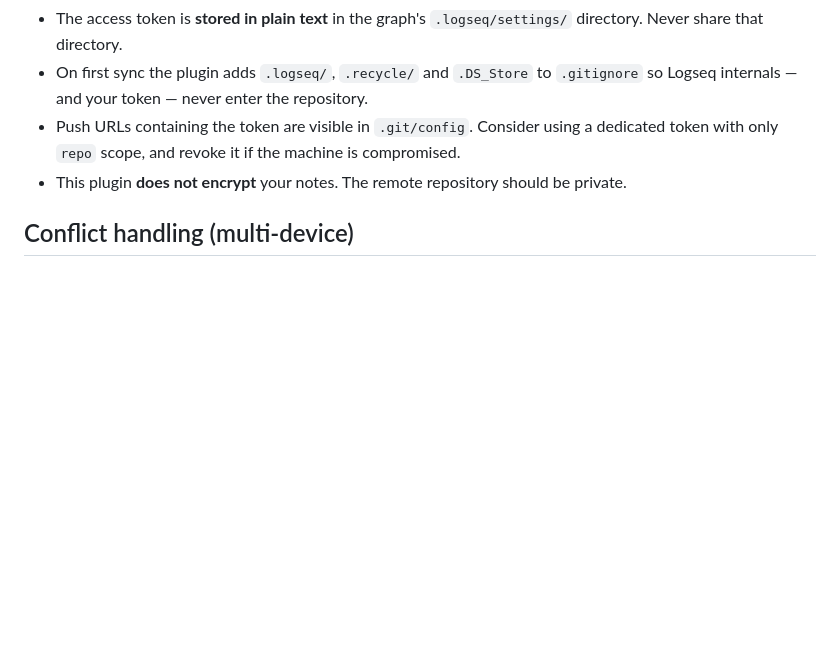
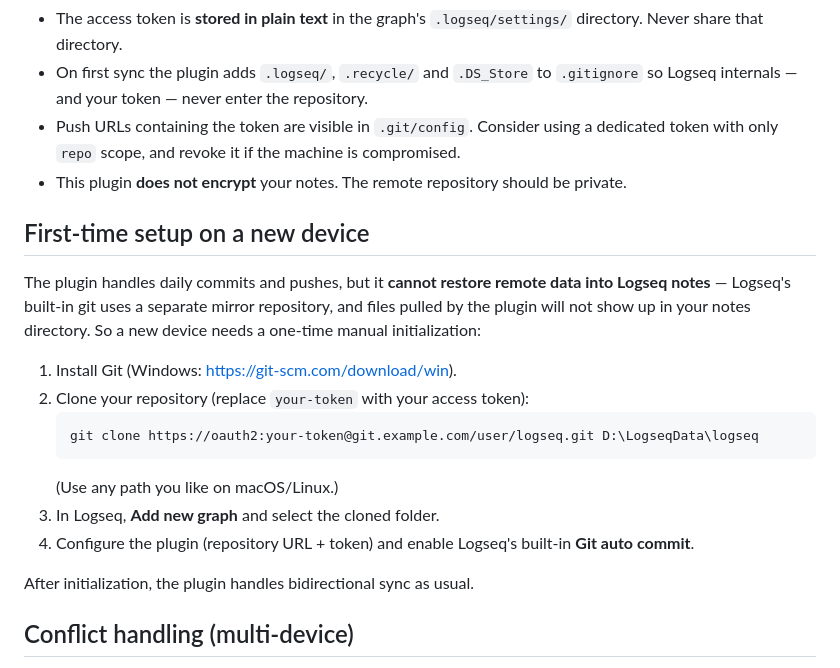
Before and after one commit to lkddi/logseq-gitea-sync, a Markdown page: README.en.md, the part around the change. GitHub-like rendering; blank space fills up the shorter version.

Commit message:
docs: add first-time setup on new device guide

````diff
--- a/README.en.md
+++ b/README.en.md
@@ -71,6 +71,21 @@ Toolbar button: click to sync immediately. Command palette: `Gitea Sync: ...` fo
 - Push URLs containing the token are visible in `.git/config`. Consider using a dedicated token with only `repo` scope, and revoke it if the machine is compromised.
 - This plugin **does not encrypt** your notes. The remote repository should be private.
 
+## First-time setup on a new device
+
+The plugin handles daily commits and pushes, but it **cannot restore remote data into Logseq notes** — Logseq's built-in git uses a separate mirror repository, and files pulled by the plugin will not show up in your notes directory. So a new device needs a one-time manual initialization:
+
+1. Install Git (Windows: https://git-scm.com/download/win).
+2. Clone your repository (replace `your-token` with your access token):
+   ```
+   git clone https://oauth2:your-token@git.example.com/user/logseq.git D:\LogseqData\logseq
+   ```
+   (Use any path you like on macOS/Linux.)
+3. In Logseq, **Add new graph** and select the cloned folder.
+4. Configure the plugin (repository URL + token) and enable Logseq's built-in **Git auto commit**.
+
+After initialization, the plugin handles bidirectional sync as usual.
+
 ## Conflict handling (multi-device)
 
 When `Pull --rebase` is enabled, the plugin runs `git pull --rebase origin <branch>` before pushing. If remote and local changes overlap, the rebase is **aborted automatically** to protect your data, and an error is shown. Resolve the conflict manually, e.g.:
````
Also changed, not shown: README.md (+15 -0 lines).
